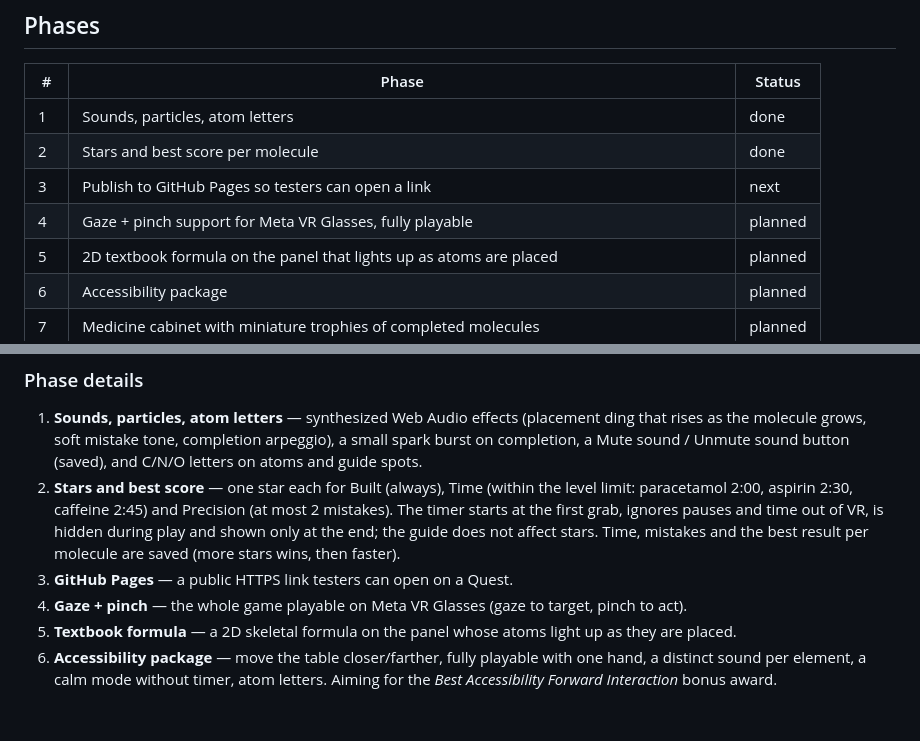
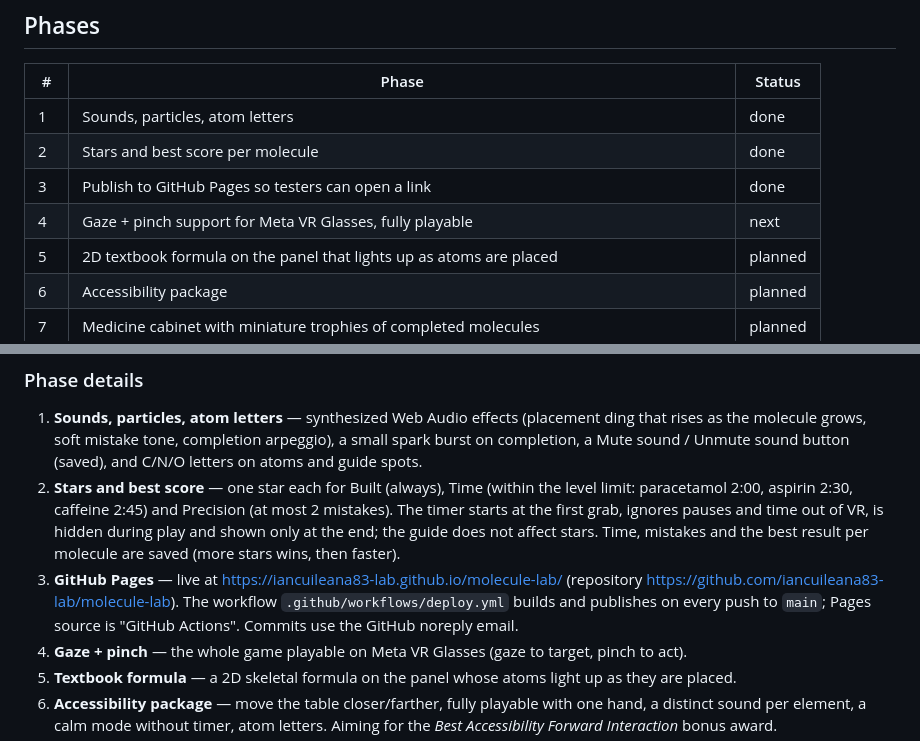
Before and after one commit to iancuileana83-lab/molecule-lab, a Markdown page: ROADMAP.md, 2 parts joined by grey strips. Drawn GitHub-style; blank space fills up the shorter version.

Commit message:
Phase 3 done: game published on GitHub Pages
ROADMAP: phase 3 done with the live link, phase 4 next.

Co-Authored-By: Claude Opus 5.5 <noreply@anthropic.com>

```diff
--- a/ROADMAP.md
+++ b/ROADMAP.md
@@ -33,8 +33,8 @@ These apply to every phase. A feature that breaks one of them is not done.
 |---|-------|--------|
 | 1 | Sounds, particles, atom letters | done |
 | 2 | Stars and best score per molecule | done |
-| 3 | Publish to GitHub Pages so testers can open a link | next |
-| 4 | Gaze + pinch support for Meta VR Glasses, fully playable | planned |
+| 3 | Publish to GitHub Pages so testers can open a link | done |
+| 4 | Gaze + pinch support for Meta VR Glasses, fully playable | next |
 | 5 | 2D textbook formula on the panel that lights up as atoms are placed | planned |
 | 6 | Accessibility package | planned |
 | 7 | Medicine cabinet with miniature trophies of completed molecules | planned |
@@ -54,7 +54,10 @@ These apply to every phase. A feature that breaks one of them is not done.
    mistakes). The timer starts at the first grab, ignores pauses and time out of VR, is
    hidden during play and shown only at the end; the guide does not affect stars. Time,
    mistakes and the best result per molecule are saved (more stars wins, then faster).
-3. **GitHub Pages** — a public HTTPS link testers can open on a Quest.
+3. **GitHub Pages** — live at https://iancuileana83-lab.github.io/molecule-lab/
+   (repository https://github.com/iancuileana83-lab/molecule-lab). The workflow
+   `.github/workflows/deploy.yml` builds and publishes on every push to `main`;
+   Pages source is "GitHub Actions". Commits use the GitHub noreply email.
 4. **Gaze + pinch** — the whole game playable on Meta VR Glasses (gaze to target,
    pinch to act).
 5. **Textbook formula** — a 2D skeletal formula on the panel whose atoms light up as
```
